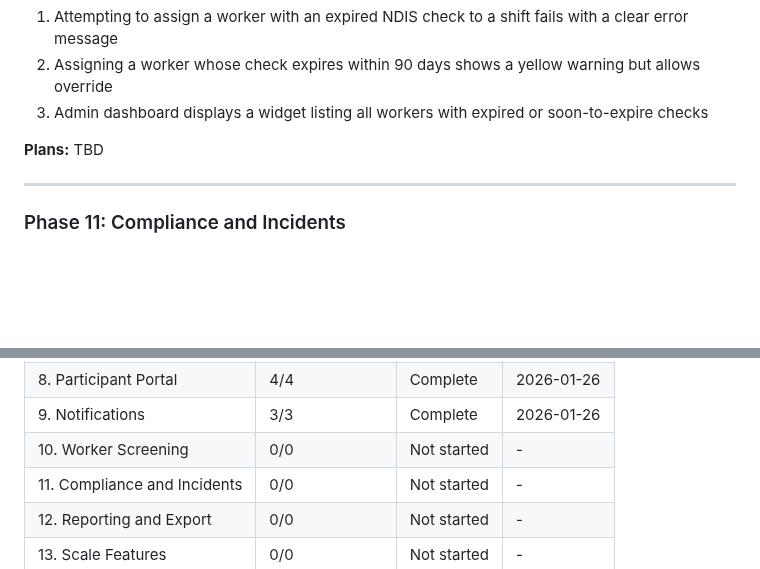
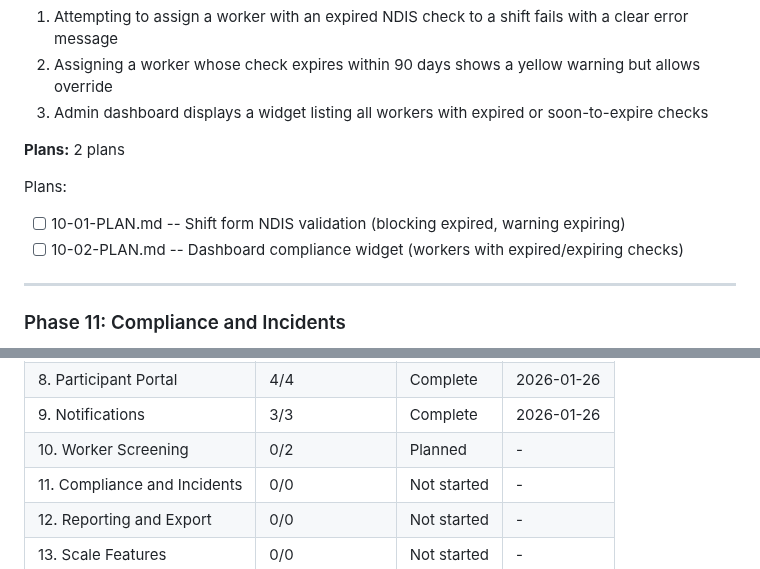
Before and after one commit to cleanupbro/ephraimcare-NDIS-portal, a Markdown page: .planning/ROADMAP.md, 2 parts joined by grey strips. Drawn GitHub-style; blank space fills up the shorter version.

Commit message:
docs(10): create phase plan for Worker Screening
Phase 10: Worker Screening
- 2 plan(s) in 1 wave(s)
- Both plans parallel, independent
- Ready for execution

Plan 01: Shift form NDIS validation (blocking expired, warning expiring)
Plan 02: Dashboard compliance widget (workers with expired/expiring checks)

Co-Authored-By: Claude Opus 4.5 <noreply@anthropic.com>

```diff
--- a/.planning/ROADMAP.md
+++ b/.planning/ROADMAP.md
@@ -365,7 +365,11 @@ Plans:
 2. Assigning a worker whose check expires within 90 days shows a yellow warning but allows override
 3. Admin dashboard displays a widget listing all workers with expired or soon-to-expire checks
 
-**Plans:** TBD
+**Plans:** 2 plans
+
+Plans:
+- [ ] 10-01-PLAN.md -- Shift form NDIS validation (blocking expired, warning expiring)
+- [ ] 10-02-PLAN.md -- Dashboard compliance widget (workers with expired/expiring checks)
 
 ---
 
@@ -475,7 +479,7 @@ Note: Phases 2 and 3 can execute in parallel (both depend only on Phase 1).
 | 7. Invoicing | 7/7 | Complete | 2026-01-25 |
 | 8. Participant Portal | 4/4 | Complete | 2026-01-26 |
 | 9. Notifications | 3/3 | Complete | 2026-01-26 |
-| 10. Worker Screening | 0/0 | Not started | - |
+| 10. Worker Screening | 0/2 | Planned | - |
 | 11. Compliance and Incidents | 0/0 | Not started | - |
 | 12. Reporting and Export | 0/0 | Not started | - |
 | 13. Scale Features | 0/0 | Not started | - |
```
Also changed, not shown: 2 other files.
